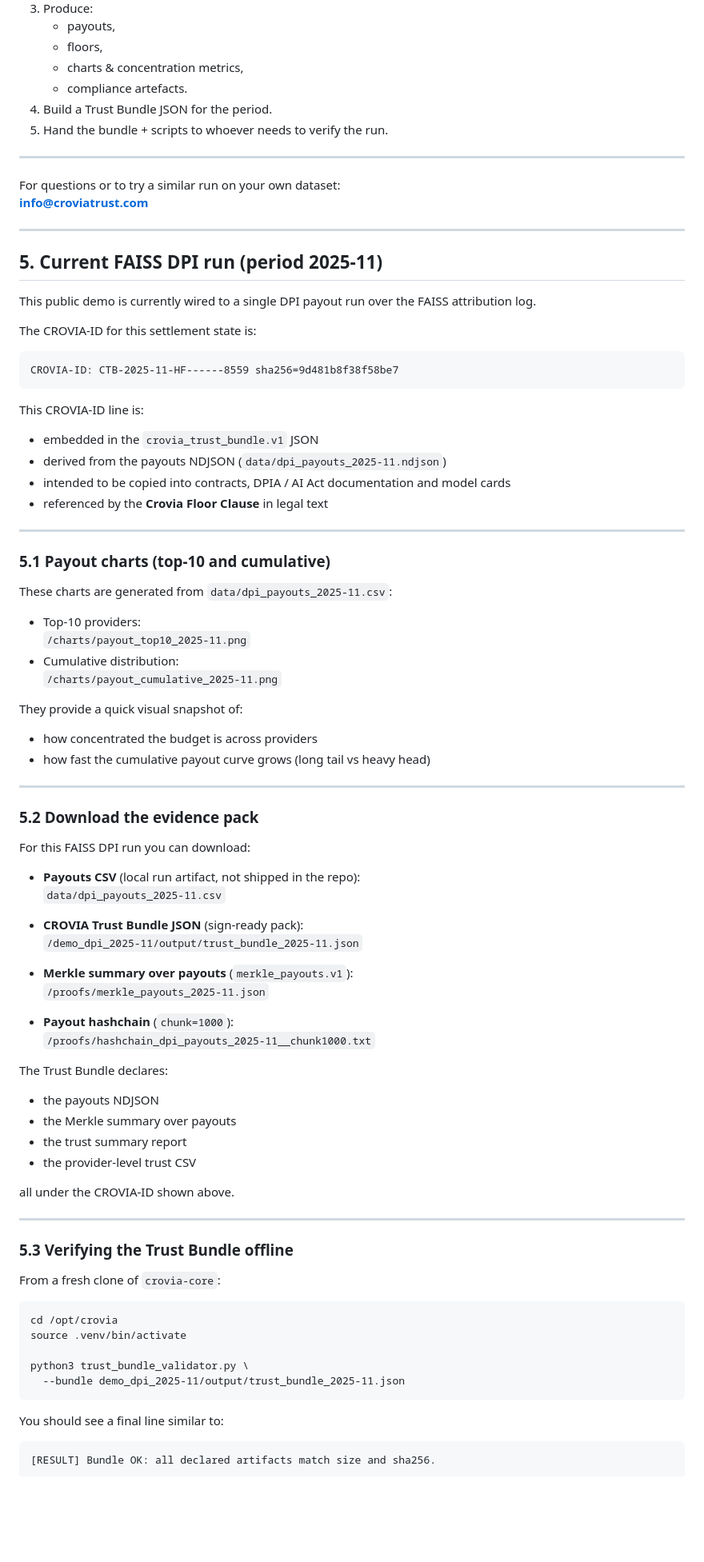
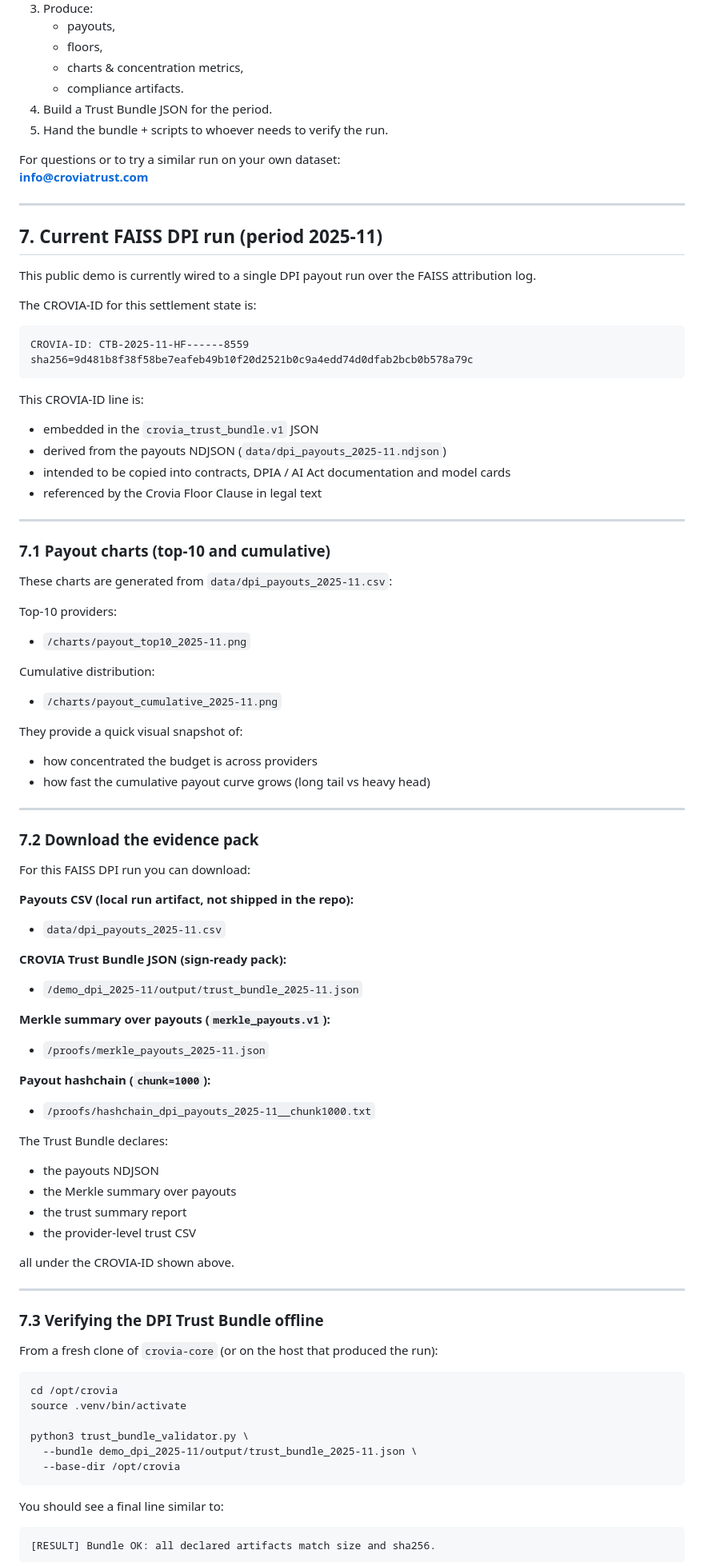
Before and after one commit to croviatrust/crovia-core-engine, a Markdown page: docs/CROVIA_FAISS_DEMO.md, the part around the change printed below. Shown: that part at 80% size. Rendered like a GitHub page; blank space fills up the shorter version.

Commit message:
Clarify FAISS attribution evidence demo and DPI settlement run

```diff
--- a/docs/CROVIA_FAISS_DEMO.md
+++ b/docs/CROVIA_FAISS_DEMO.md
@@ -208,43 +206,44 @@ The steps don’t change:
    - payouts,
    - floors,
    - charts & concentration metrics,
-   - compliance artefacts.
+   - compliance artifacts.
 4. Build a Trust Bundle JSON for the period.
 5. Hand the bundle + scripts to whoever needs to verify the run.
-
----
 
 For questions or to try a similar run on your own dataset:
 **info@croviatrust.com**
 
 ---
 
-## 5. Current FAISS DPI run (period 2025-11)
+## 7. Current FAISS DPI run (period 2025-11)
 
 This public demo is currently wired to a single DPI payout run over the FAISS
 attribution log.
 
 The CROVIA-ID for this settlement state is:
 
-    CROVIA-ID: CTB-2025-11-HF------8559 sha256=9d481b8f38f58be7
+    CROVIA-ID: CTB-2025-11-HF------8559 sha256=9d481b8f38f58be7eafeb49b10f20d2521b0c9a4edd74d0dfab2bcb0b578a79c
 
 This CROVIA-ID line is:
 
 - embedded in the `crovia_trust_bundle.v1` JSON
 - derived from the payouts NDJSON (`data/dpi_payouts_2025-11.ndjson`)
 - intended to be copied into contracts, DPIA / AI Act documentation and model cards
-- referenced by the **Crovia Floor Clause** in legal text
+- referenced by the Crovia Floor Clause in legal text
 
 ---
 
-### 5.1 Payout charts (top-10 and cumulative)
+### 7.1 Payout charts (top-10 and cumulative)
 
 These charts are generated from `data/dpi_payouts_2025-11.csv`:
 
-- Top-10 providers:
-  `/charts/payout_top10_2025-11.png`
-- Cumulative distribution:
-  `/charts/payout_cumulative_2025-11.png`
+Top-10 providers:
+
+- `/charts/payout_top10_2025-11.png`
+
+Cumulative distribution:
+
+- `/charts/payout_cumulative_2025-11.png`
 
 They provide a quick visual snapshot of:
 
@@ -253,21 +252,25 @@ They provide a quick visual snapshot of:
 
 ---
 
-### 5.2 Download the evidence pack
+### 7.2 Download the evidence pack
 
 For this FAISS DPI run you can download:
 
-- **Payouts CSV** (local run artifact, not shipped in the repo):
-  `data/dpi_payouts_2025-11.csv`
+**Payouts CSV (local run artifact, not shipped in the repo):**
 
-- **CROVIA Trust Bundle JSON** (sign-ready pack):
-  `/demo_dpi_2025-11/output/trust_bundle_2025-11.json`
+- `data/dpi_payouts_2025-11.csv`
 
-- **Merkle summary over payouts** (`merkle_payouts.v1`):
-  `/proofs/merkle_payouts_2025-11.json`
+**CROVIA Trust Bundle JSON (sign-ready pack):**
 
-- **Payout hashchain** (`chunk=1000`):
-  `/proofs/hashchain_dpi_payouts_2025-11__chunk1000.txt`
+- `/demo_dpi_2025-11/output/trust_bundle_2025-11.json`
+
+**Merkle summary over payouts (`merkle_payouts.v1`):**
+
+- `/proofs/merkle_payouts_2025-11.json`
+
+**Payout hashchain (`chunk=1000`):**
+
+- `/proofs/hashchain_dpi_payouts_2025-11__chunk1000.txt`
 
 The Trust Bundle declares:
 
@@ -280,15 +283,16 @@ all under the CROVIA-ID shown above.
 
 ---
 
-### 5.3 Verifying the Trust Bundle offline
+### 7.3 Verifying the DPI Trust Bundle offline
 
-From a fresh clone of `crovia-core`:
+From a fresh clone of `crovia-core` (or on the host that produced the run):
 
     cd /opt/crovia
     source .venv/bin/activate
 
     python3 trust_bundle_validator.py \
-      --bundle demo_dpi_2025-11/output/trust_bundle_2025-11.json
+      --bundle demo_dpi_2025-11/output/trust_bundle_2025-11.json \
+      --base-dir /opt/crovia
 
 You should see a final line similar to:
 
```
Also changed, not shown: other parts of docs/CROVIA_FAISS_DEMO.md (+30 -32 lines).
